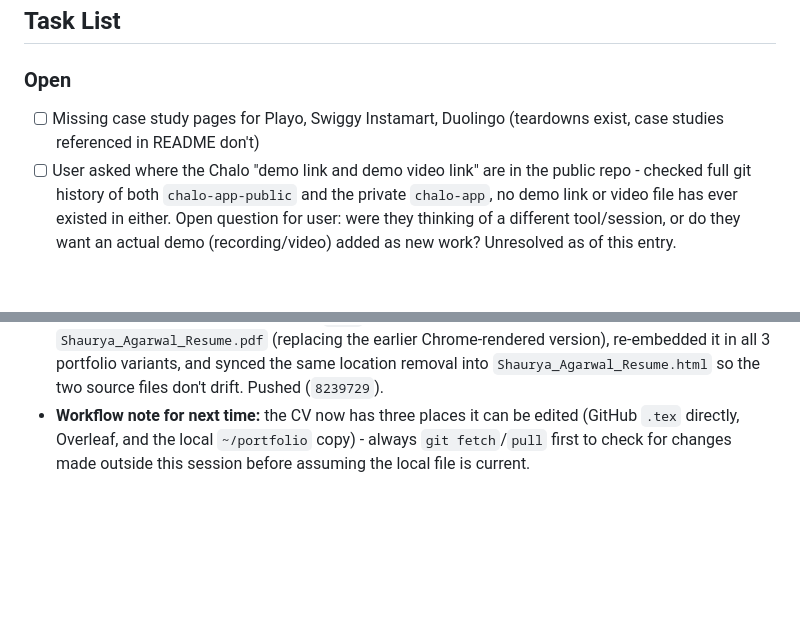
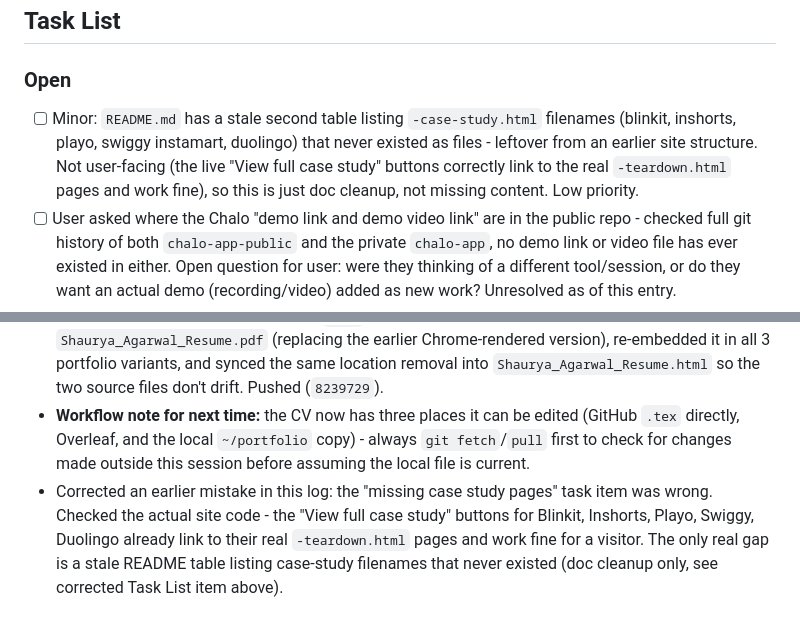
Before and after one commit to shauryagarwal28/shauryagarwal28.github.io, a Markdown page: PROJECT_LOG.md, 2 parts joined by grey strips. GitHub-like rendering; blank space fills up the shorter version.

Commit message:
Correct log: case study links already work, not missing
Co-Authored-By: Claude Sonnet 5 <noreply@anthropic.com>

```diff
--- a/PROJECT_LOG.md
+++ b/PROJECT_LOG.md
@@ -30,7 +30,7 @@ This file is the single source of truth for what's been done, what's open, and h
 ## Task List
 
 ### Open
-- [ ] Missing case study pages for Playo, Swiggy Instamart, Duolingo (teardowns exist, case studies referenced in README don't)
+- [ ] Minor: `README.md` has a stale second table listing `-case-study.html` filenames (blinkit, inshorts, playo, swiggy instamart, duolingo) that never existed as files - leftover from an earlier site structure. Not user-facing (the live "View full case study" buttons correctly link to the real `-teardown.html` pages and work fine), so this is just doc cleanup, not missing content. Low priority.
 - [ ] User asked where the Chalo "demo link and demo video link" are in the public repo - checked full git history of both `chalo-app-public` and the private `chalo-app`, no demo link or video file has ever existed in either. Open question for user: were they thinking of a different tool/session, or do they want an actual demo (recording/video) added as new work? Unresolved as of this entry.
 - [ ] Chalo: real highway PTT test and physical-device verification still pending (tracked in the app's own repo, not this one)
 - [ ] Recruiter-lens review flagged: BA/Product Analyst roles have no visual proof artifact on the site (e.g. a dashboard screenshot) - user confirmed the actual dashboard can't be shown (company property), so this stays open with no clear fix for now
@@ -87,3 +87,4 @@ This file is the single source of truth for what's been done, what's open, and h
 - User is now editing `Shaurya_Agarwal_Resume.tex` directly on GitHub (pushing straight to `main`, outside this session) and compiling it in Overleaf separately. Reviewed two rounds of their edits: caught an inconsistent `\vspace` placement in the Khan Academy entry (fixed by user in `ed0d7b1`) and flagged a dropped "Bangalore, India" from the header, which the user confirmed was intentional - applying across multiple locations, so a fixed location on the resume could work against ATS filters. User also confirmed the CV can run to 2 pages, closing out the earlier "sparse page 2" flag as a non-issue.
 - User uploaded the Overleaf-compiled PDF (`Shaurya_CV.pdf`) to the local `~/portfolio` folder. Reviewed it page by page against the `.tex` changes - correct. Renamed it to `Shaurya_Agarwal_Resume.pdf` (replacing the earlier Chrome-rendered version), re-embedded it in all 3 portfolio variants, and synced the same location removal into `Shaurya_Agarwal_Resume.html` so the two source files don't drift. Pushed (`8239729`).
 - **Workflow note for next time:** the CV now has three places it can be edited (GitHub `.tex` directly, Overleaf, and the local `~/portfolio` copy) - always `git fetch`/`pull` first to check for changes made outside this session before assuming the local file is current.
+- Corrected an earlier mistake in this log: the "missing case study pages" task item was wrong. Checked the actual site code - the "View full case study" buttons for Blinkit, Inshorts, Playo, Swiggy, Duolingo already link to their real `-teardown.html` pages and work fine for a visitor. The only real gap is a stale README table listing case-study filenames that never existed (doc cleanup only, see corrected Task List item above).
```
